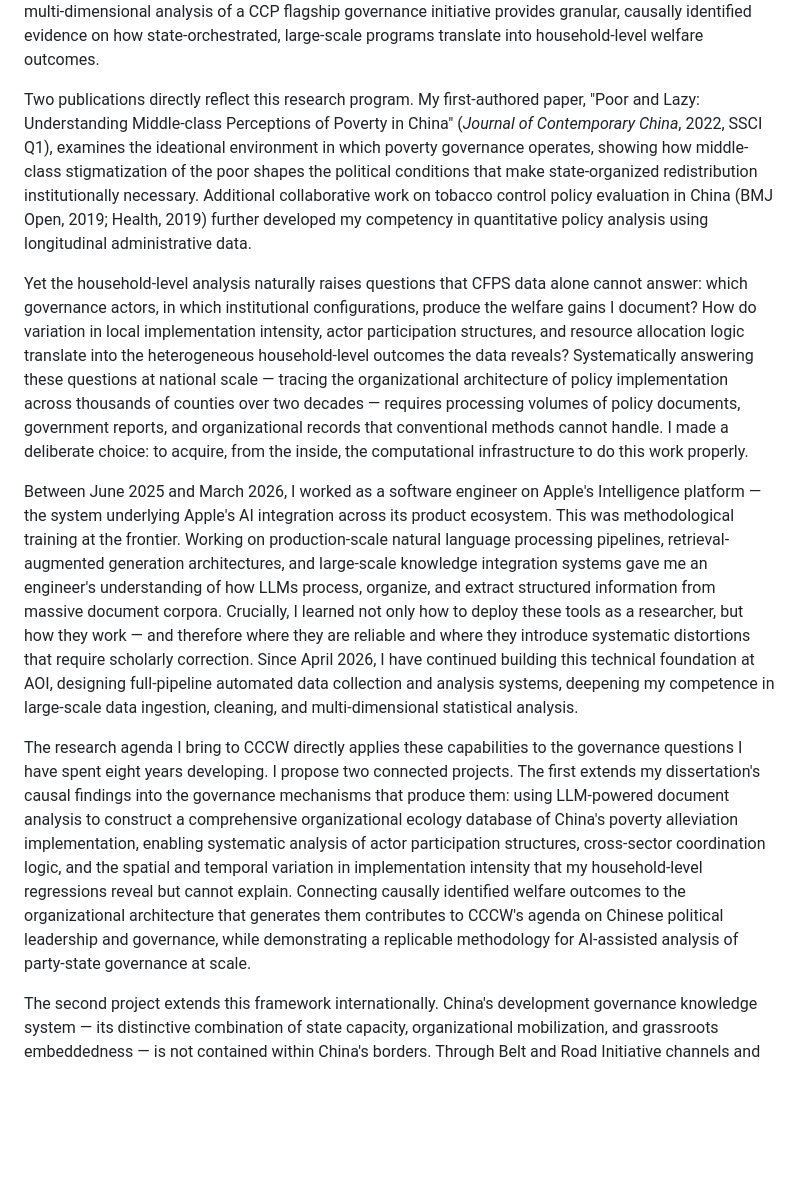
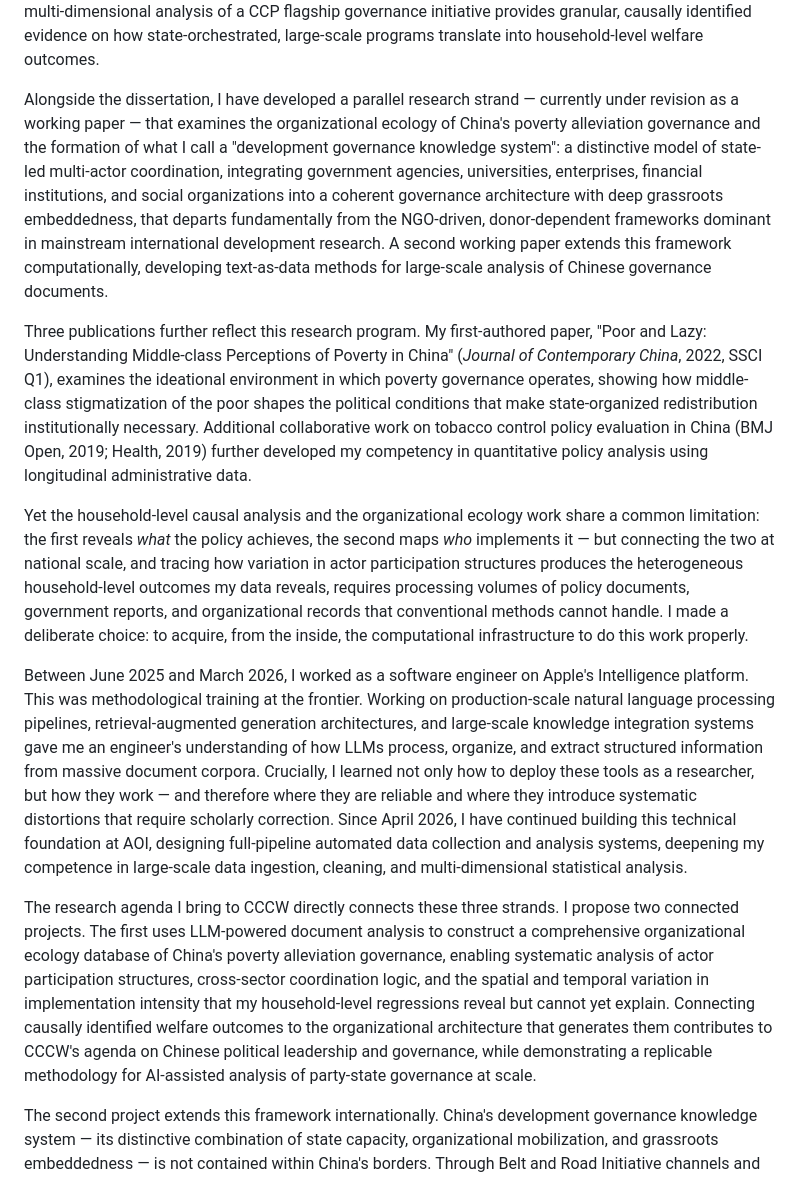
Before and after one commit to m-xu77/posdocApply, a Markdown page: application/cccw_personal_statement.md, the part around the change. Rendered like a GitHub page; blank space fills up the shorter version.

Commit message:
fix PS: remove duplicates, restore working paper strand
- Add organizational ecology working papers as parallel research strand
  (not dissertation — kept distinct from quantitative CFPS thesis)
- Unified methodological ceiling: "what the policy achieves" (dissertation)
  vs "who implements it" (working paper) — both need AI to connect
- Remove duplicated Apple/AOI and research agenda paragraphs

Co-Authored-By: Claude Sonnet 4.6 <noreply@anthropic.com>

```diff
--- a/application/cccw_personal_statement.md
+++ b/application/cccw_personal_statement.md
@@ -31,7 +31,19 @@ horizon. This multi-dimensional analysis of a CCP flagship governance initiative
 provides granular, causally identified evidence on how state-orchestrated,
 large-scale programs translate into household-level welfare outcomes.
 
-Two publications directly reflect this research program. My first-authored paper,
+Alongside the dissertation, I have developed a parallel research strand —
+currently under revision as a working paper — that examines the organizational
+ecology of China's poverty alleviation governance and the formation of what I
+call a "development governance knowledge system": a distinctive model of
+state-led multi-actor coordination, integrating government agencies, universities,
+enterprises, financial institutions, and social organizations into a coherent
+governance architecture with deep grassroots embeddedness, that departs
+fundamentally from the NGO-driven, donor-dependent frameworks dominant in
+mainstream international development research. A second working paper extends
+this framework computationally, developing text-as-data methods for large-scale
+analysis of Chinese governance documents.
+
+Three publications further reflect this research program. My first-authored paper,
 "Poor and Lazy: Understanding Middle-class Perceptions of Poverty in China"
 (*Journal of Contemporary China*, 2022, SSCI Q1), examines the ideational
 environment in which poverty governance operates, showing how middle-class
@@ -41,21 +53,17 @@ work on tobacco control policy evaluation in China (BMJ Open, 2019; Health, 2019
 further developed my competency in quantitative policy analysis using longitudinal
 administrative data.
 
-Yet the household-level analysis naturally raises questions that CFPS data alone
-cannot answer: which governance actors, in which institutional configurations,
-produce the welfare gains I document? How do variation in local implementation
-intensity, actor participation structures, and resource allocation logic translate
-into the heterogeneous household-level outcomes the data reveals? Systematically
-answering these questions at national scale — tracing the organizational
-architecture of policy implementation across thousands of counties over two
-decades — requires processing volumes of policy documents, government reports,
-and organizational records that conventional methods cannot handle. I made a
-deliberate choice: to acquire, from the inside, the computational infrastructure
-to do this work properly.
+Yet the household-level causal analysis and the organizational ecology work share
+a common limitation: the first reveals *what* the policy achieves, the second
+maps *who* implements it — but connecting the two at national scale, and tracing
+how variation in actor participation structures produces the heterogeneous
+household-level outcomes my data reveals, requires processing volumes of policy
+documents, government reports, and organizational records that conventional methods
+cannot handle. I made a deliberate choice: to acquire, from the inside, the
+computational infrastructure to do this work properly.
 
 Between June 2025 and March 2026, I worked as a software engineer on Apple's
-Intelligence platform — the system underlying Apple's AI integration across its
-product ecosystem. This was methodological training at the frontier. Working on
+Intelligence platform. This was methodological training at the frontier. Working on
 production-scale natural language processing pipelines, retrieval-augmented
 generation architectures, and large-scale knowledge integration systems gave me
 an engineer's understanding of how LLMs process, organize, and extract structured
@@ -67,18 +75,16 @@ foundation at AOI, designing full-pipeline automated data collection and analysi
 systems, deepening my competence in large-scale data ingestion, cleaning, and
 multi-dimensional statistical analysis.
 
-The research agenda I bring to CCCW directly applies these capabilities to the
-governance questions I have spent eight years developing. I propose two connected
-projects. The first extends my dissertation's causal findings into the governance
-mechanisms that produce them: using LLM-powered document analysis to construct
-a comprehensive organizational ecology database of China's poverty alleviation
-implementation, enabling systematic analysis of actor participation structures,
-cross-sector coordination logic, and the spatial and temporal variation in
-implementation intensity that my household-level regressions reveal but cannot
-explain. Connecting causally identified welfare outcomes to the organizational
-architecture that generates them contributes to CCCW's agenda on Chinese
-political leadership and governance, while demonstrating a replicable methodology
-for AI-assisted analysis of party-state governance at scale.
+The research agenda I bring to CCCW directly connects these three strands.
+I propose two connected projects. The first uses LLM-powered document analysis
+to construct a comprehensive organizational ecology database of China's poverty
+alleviation governance, enabling systematic analysis of actor participation
+structures, cross-sector coordination logic, and the spatial and temporal
+variation in implementation intensity that my household-level regressions reveal
+but cannot yet explain. Connecting causally identified welfare outcomes to the
+organizational architecture that generates them contributes to CCCW's agenda on
+Chinese political leadership and governance, while demonstrating a replicable
+methodology for AI-assisted analysis of party-state governance at scale.
 
 The second project extends this framework internationally. China's development
 governance knowledge system — its distinctive combination of state capacity,
```
